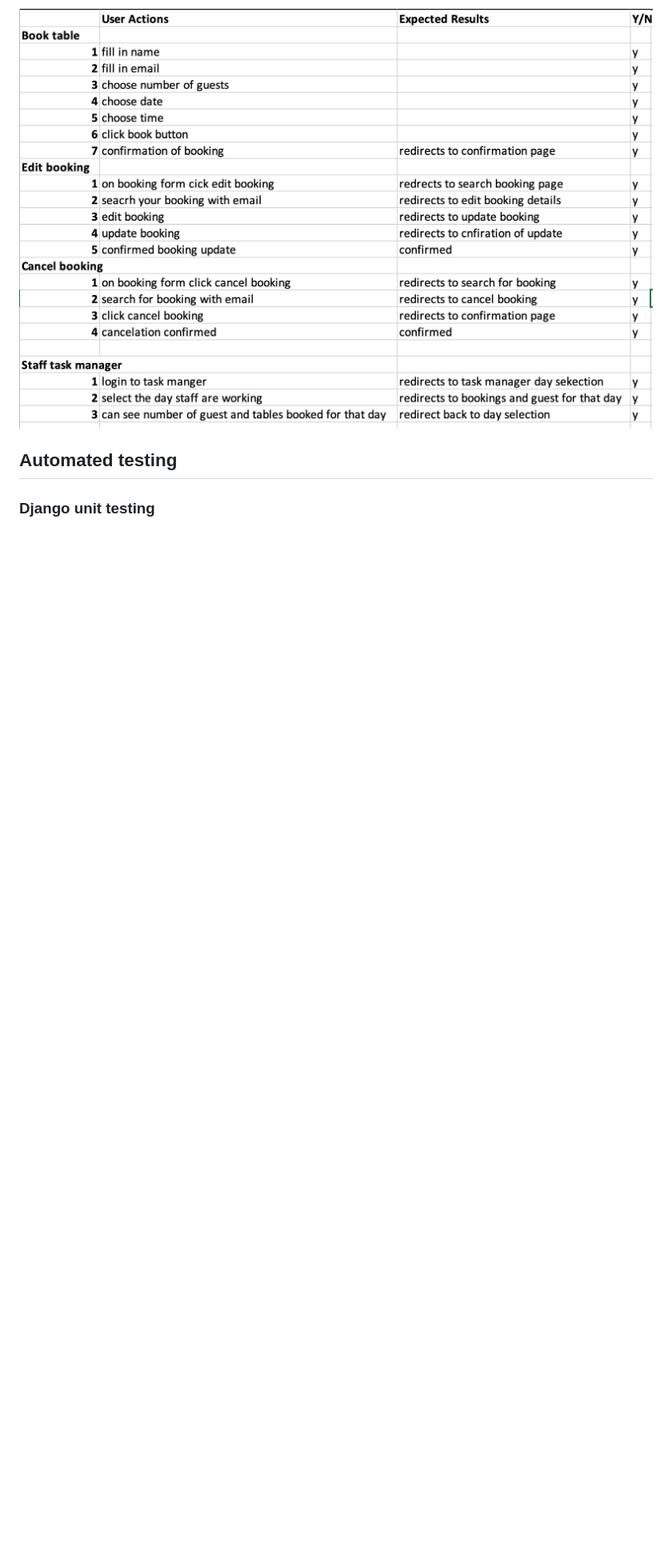
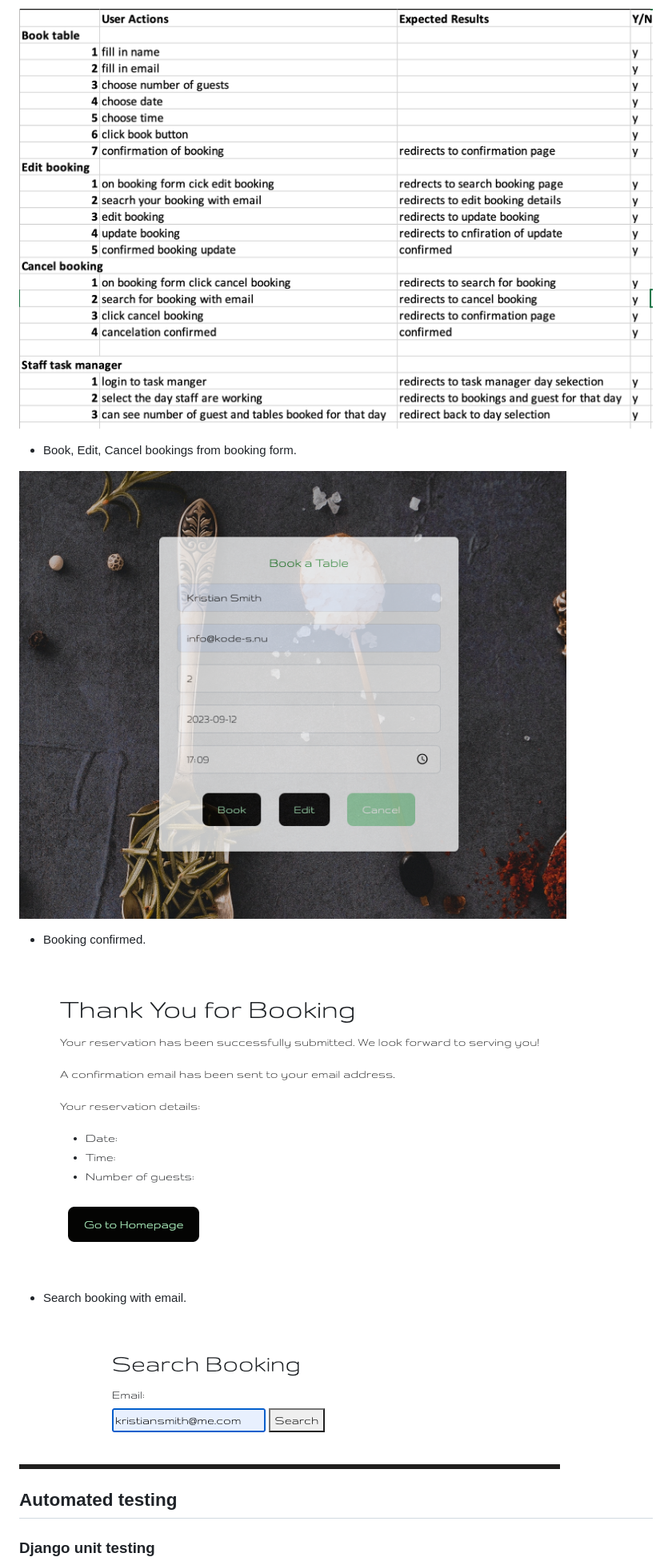
Before and after one commit to KristianDsmith/project-4, a Markdown page: TESTING.md, the part around the change printed below. Shown: that part at 80% size. GitHub-like rendering; pictures changed too: static/images/book-table.png (added), static/images/booking-confirmed.png (added), static/images/search-booking.png (added); blank space fills up the shorter version.

Commit message:
Add images for testing of booking a table in testing.md file

```diff
--- a/TESTING.md
+++ b/TESTING.md
@@ -8,8 +8,17 @@ Usability was tested with the below user acceptance testing, sent to new users t
 
 ![manual test](static/images/manuel-testing.png)
 
+- Book, Edit, Cancel bookings from booking form.
 
+![manual test](static/images/book-table.png)
 
+- Booking confirmed.
+
+![manual test](static/images/booking-confirmed.png)
+
+- Search booking with email.
+
+![manual test](static/images/search-booking.png)
 
 ## Automated testing
 
```
Also changed, not shown: other parts of TESTING.md (+2 -2 lines).
